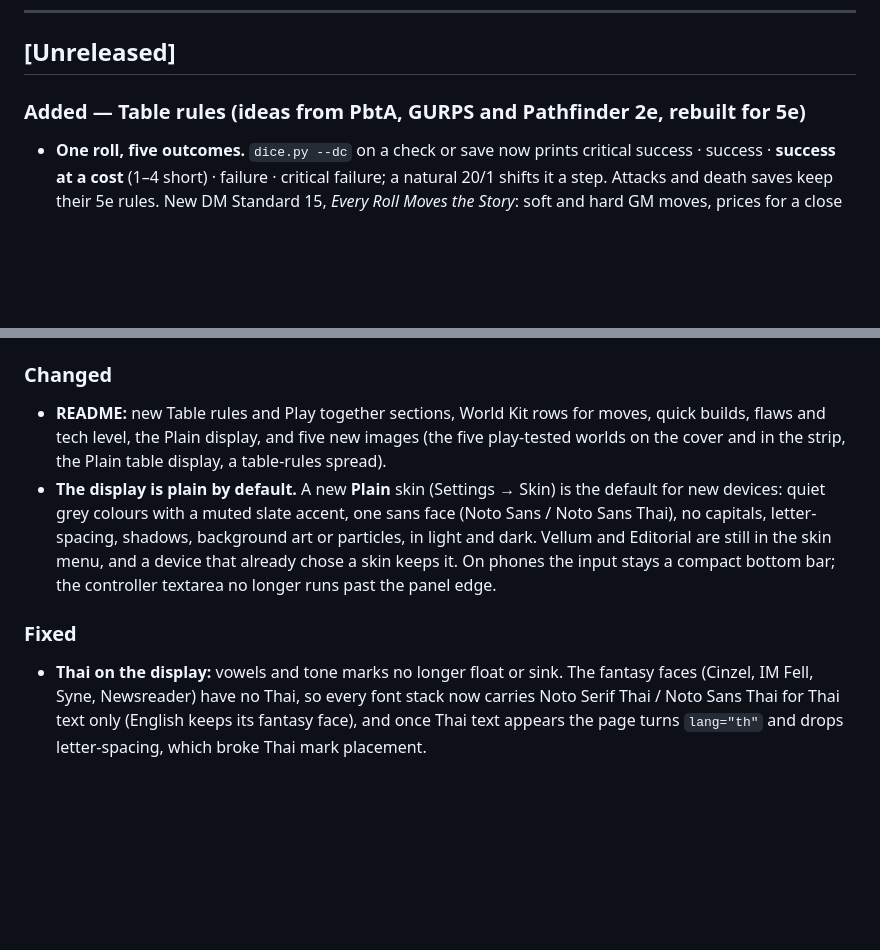
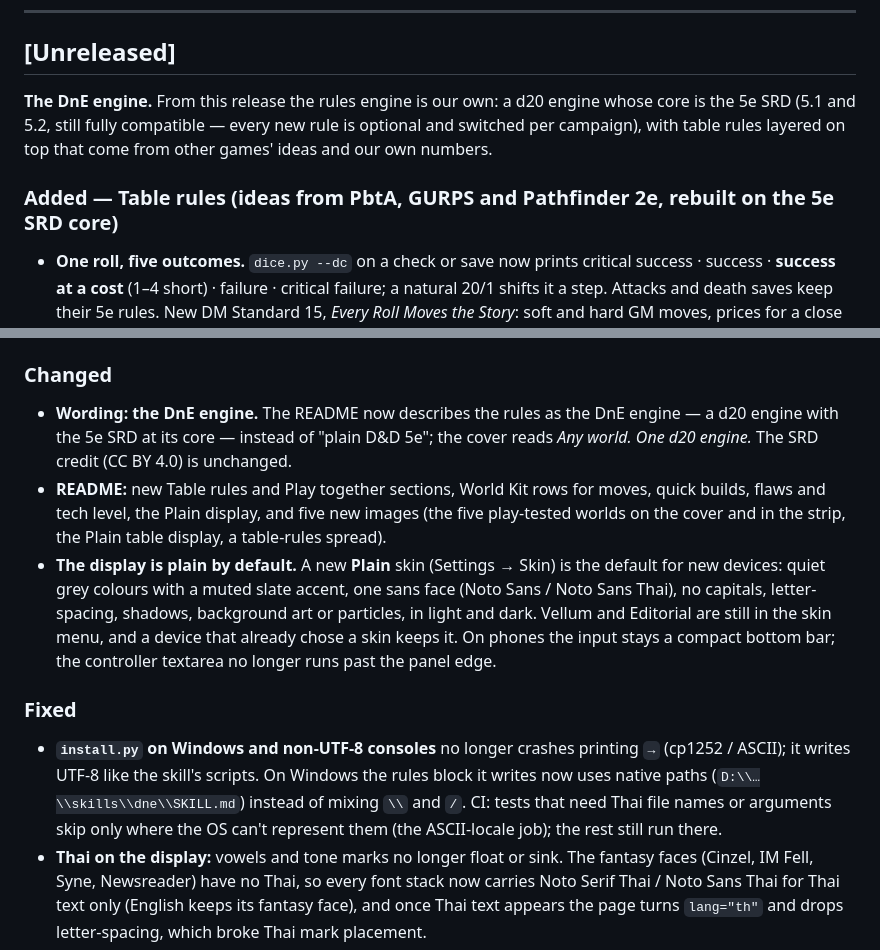
Before and after one commit to noxhsxrk/dungeons-and-everything, a Markdown page: CHANGELOG.md, 2 parts joined by grey strips. GitHub-like rendering; blank space fills up the shorter version.

```diff
--- a/CHANGELOG.md
+++ b/CHANGELOG.md
@@ -8,7 +8,11 @@ The installed version is in the `VERSION` file at the repo root. Run `/dne updat
 
 ## [Unreleased]
 
-### Added — Table rules (ideas from PbtA, GURPS and Pathfinder 2e, rebuilt for 5e)
+**The DnE engine.** From this release the rules engine is our own: a d20 engine whose core is the 5e
+SRD (5.1 and 5.2, still fully compatible — every new rule is optional and switched per campaign), with
+table rules layered on top that come from other games' ideas and our own numbers.
+
+### Added — Table rules (ideas from PbtA, GURPS and Pathfinder 2e, rebuilt on the 5e SRD core)
 - **One roll, five outcomes.** `dice.py --dc` on a check or save now prints critical success · success ·
   **success at a cost** (1–4 short) · failure · critical failure; a natural 20/1 shifts it a step.
   Attacks and death saves keep their 5e rules. New DM Standard 15, *Every Roll Moves the Story*:
@@ -32,6 +36,9 @@ The installed version is in the `VERSION` file at the repo root. Run `/dne updat
 - Rules reference: `skills/dne/SKILL-table-rules.md`. No rules text from those games is copied.
 
 ### Changed
+- **Wording: the DnE engine.** The README now describes the rules as the DnE engine — a d20 engine
+  with the 5e SRD at its core — instead of "plain D&D 5e"; the cover reads *Any world. One d20 engine.*
+  The SRD credit (CC BY 4.0) is unchanged.
 - **README:** new Table rules and Play together sections, World Kit rows for moves, quick builds,
   flaws and tech level, the Plain display, and five new images (the five play-tested worlds on the cover
   and in the strip, the Plain table display, a table-rules spread).
@@ -42,6 +49,10 @@ The installed version is in the `VERSION` file at the repo root. Run `/dne updat
   input stays a compact bottom bar; the controller textarea no longer runs past the panel edge.
 
 ### Fixed
+- **`install.py` on Windows and non-UTF-8 consoles** no longer crashes printing `→` (cp1252 / ASCII);
+  it writes UTF-8 like the skill's scripts. On Windows the rules block it writes now uses native paths
+  (`D:\\…\\skills\\dne\\SKILL.md`) instead of mixing `\\` and `/`. CI: tests that need Thai file names or arguments skip only
+  where the OS can't represent them (the ASCII-locale job); the rest still run there.
 - **Thai on the display:** vowels and tone marks no longer float or sink. The fantasy faces (Cinzel,
   IM Fell, Syne, Newsreader) have no Thai, so every font stack now carries Noto Serif Thai / Noto Sans Thai
   for Thai text only (English keeps its fantasy face), and once Thai text appears the page turns
```
Also changed, not shown: README.md (+8 -8 lines), docs/images/hero.jpg, 1 other file.
